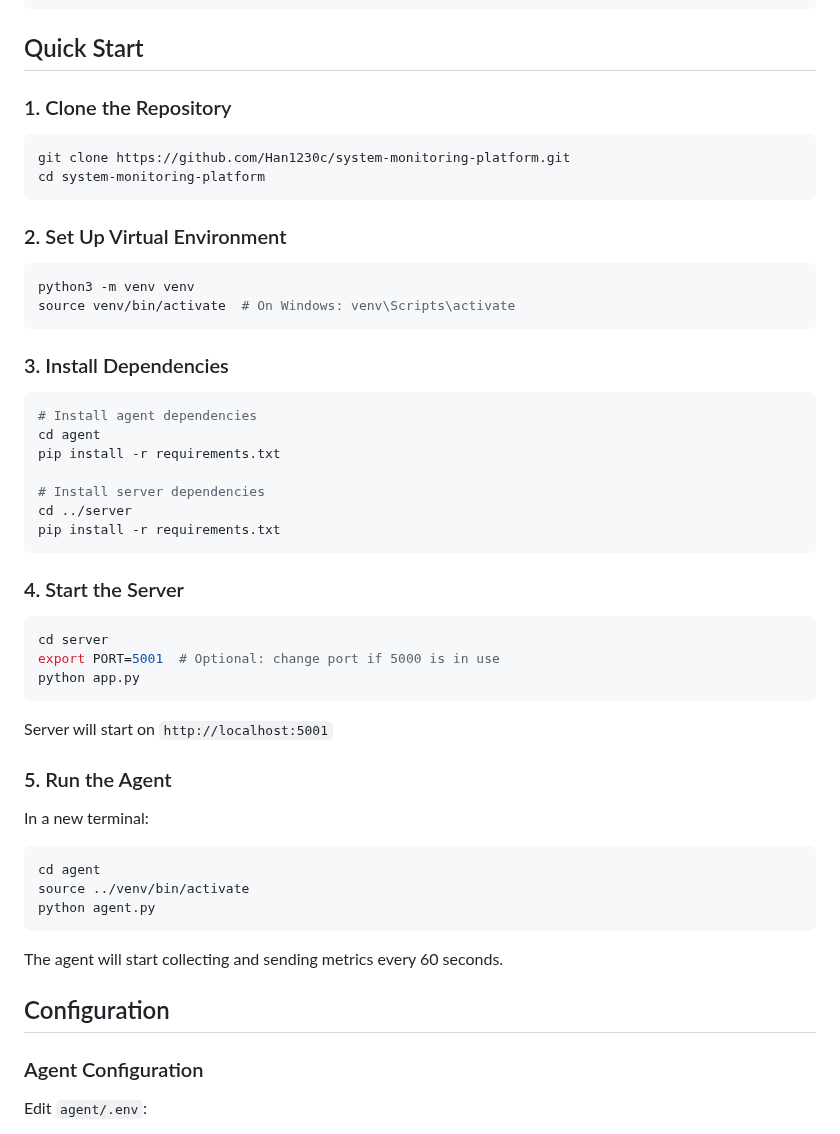
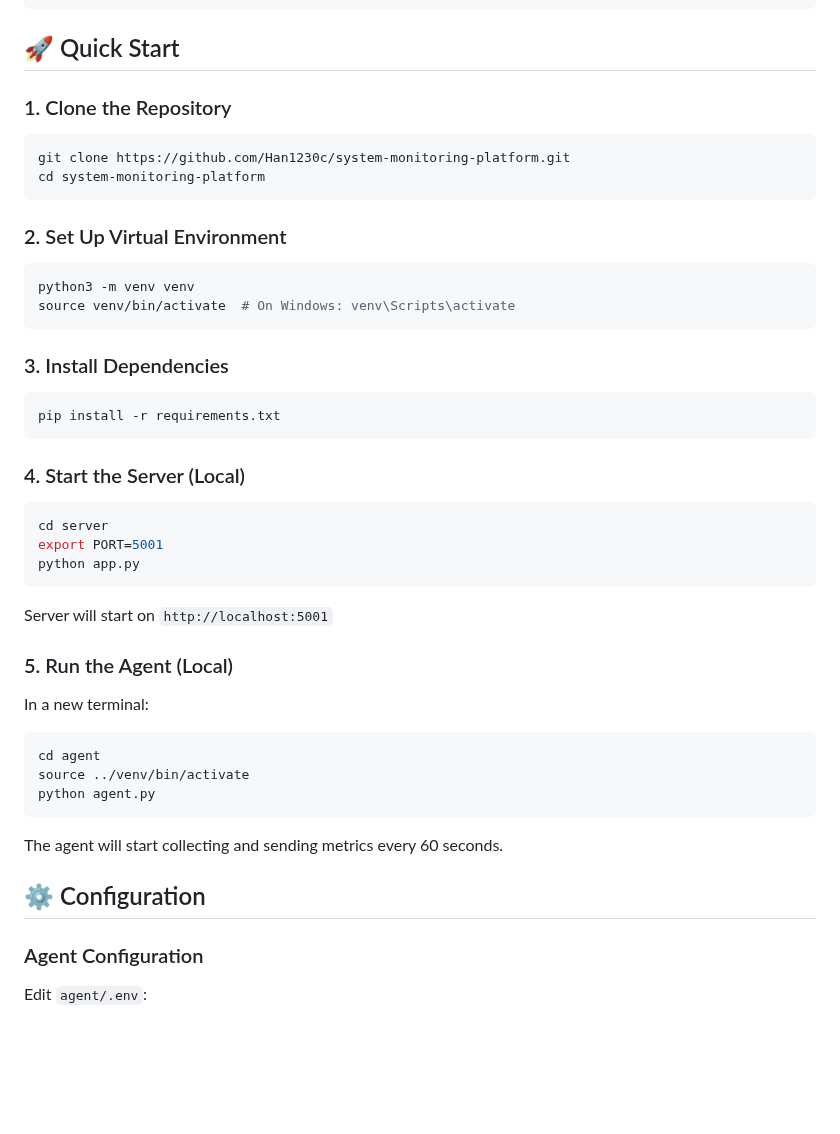
Before and after one commit to Han1230c/system-monitoring-platform, a Markdown page: README.md, the part around one of its changes. GitHub-like rendering; blank space fills up the shorter version.

````diff
--- a/README.md
+++ b/README.md
@@ -37,7 +45,7 @@ A distributed system monitoring solution built with Python, Flask, and SQLite. C
 └──────┘  └──────┘ └──────┘
 ```
 
-## Quick Start
+## 🚀 Quick Start
 
 ### 1. Clone the Repository
 ```bash
@@ -53,25 +61,19 @@ source venv/bin/activate  # On Windows: venv\Scripts\activate
 
 ### 3. Install Dependencies
 ```bash
-# Install agent dependencies
-cd agent
-pip install -r requirements.txt
-
-# Install server dependencies
-cd ../server
 pip install -r requirements.txt
 ```
 
-### 4. Start the Server
+### 4. Start the Server (Local)
 ```bash
 cd server
-export PORT=5001  # Optional: change port if 5000 is in use
+export PORT=5001
 python app.py
 ```
 
 Server will start on `http://localhost:5001`
 
-### 5. Run the Agent
+### 5. Run the Agent (Local)
 
 In a new terminal:
 ```bash
@@ -82,7 +84,7 @@ python agent.py
 
 The agent will start collecting and sending metrics every 60 seconds.
 
-## Configuration
+## ⚙️ Configuration
 
 ### Agent Configuration
 
````
Also changed, not shown: other parts of README.md (+63 -20 lines).
